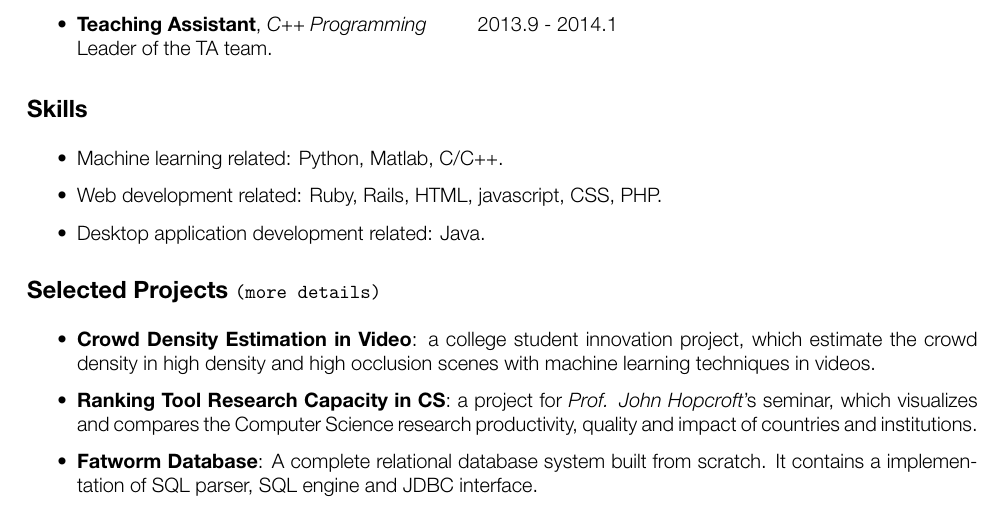
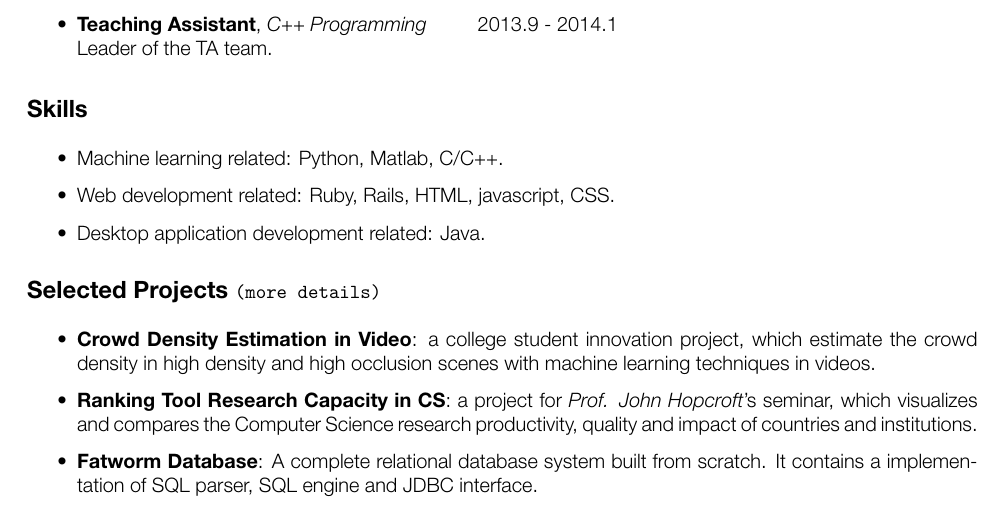
Before and after one commit to lostleaf/cv, a LaTeX CV (cv.tex): part of the page, cut so that both start at the same text. Compiled offline with XeLaTeX; a missing font is replaced by an installed copy or a similar font.

Commit message:
remove php in skills

```diff
--- a/cv.tex
+++ b/cv.tex
@@ -116,7 +116,7 @@ Leader of the TA team.
 \section*{Skills}
 \begin{itemize}
 \item Machine learning related: Python, Matlab, C/C++.
-\item Web development related: Ruby, Rails, HTML, javascript, CSS, PHP.
+\item Web development related: Ruby, Rails, HTML, javascript, CSS.
 \item Desktop application development related: Java.
 \end{itemize}
 \section*{Selected Projects \normalsize{\tt(\href{https://github.com/lostleaf?tab=repositories}{more details})}}
```
Also changed, not shown: cv.pdf.
